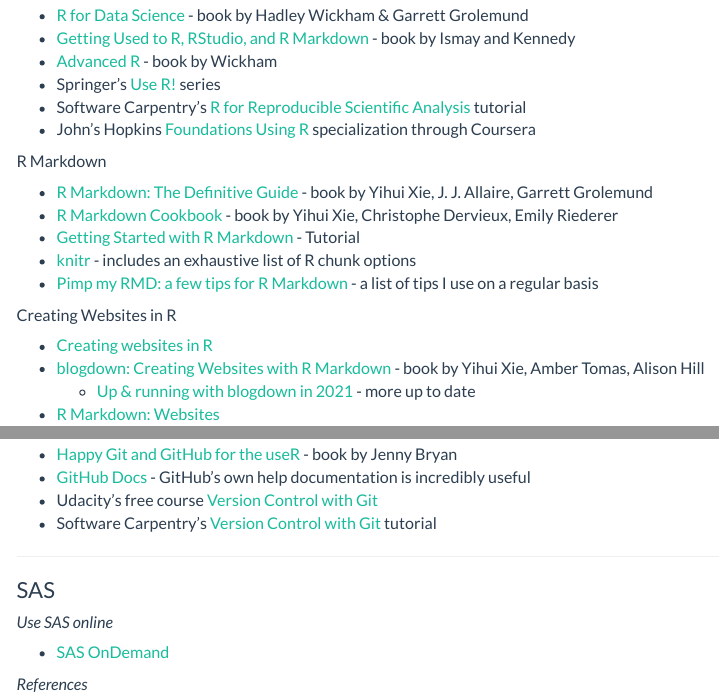
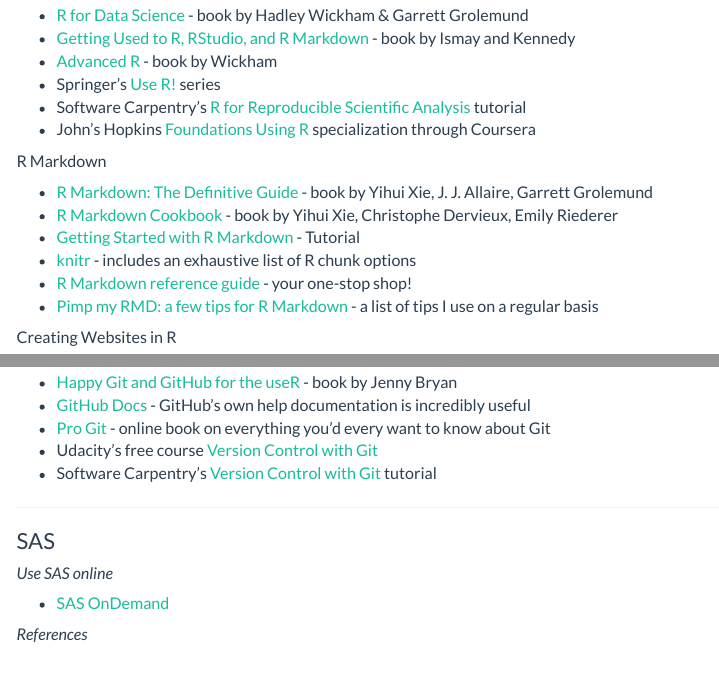
Before and after one commit to staceyhancock/computing, an R Markdown document (index.Rmd): the page in a window 1100 px wide, from 630 px down, and a second part further down, joined at a grey line. The pictures show the output file index.html that the author committed with the source, opened offline; library style sheets and scripts come from the installed R packages; menus at the side of the page are left out.

Commit message:
Add ProGit resource

```diff
--- a/index.Rmd
+++ b/index.Rmd
@@ -46,6 +46,7 @@
 * [R Markdown Cookbook](https://bookdown.org/yihui/rmarkdown-cookbook/) - book by Yihui Xie, Christophe Dervieux, Emily Riederer
 * [Getting Started with R Markdown](https://ourcodingclub.github.io/tutorials/rmarkdown/) - Tutorial
 * [knitr](https://yihui.org/knitr/) - includes an exhaustive list of R chunk options
+* [R Markdown reference guide](https://www.rstudio.com/wp-content/uploads/2015/03/rmarkdown-reference.pdf) - your one-stop shop!
 * [Pimp my RMD: a few tips for R Markdown](https://holtzy.github.io/Pimp-my-rmd/) - a list of tips I use on a regular basis
 
 
@@ -80,6 +81,7 @@
 ### *References*
 * [Happy Git and GitHub for the useR](https://happygitwithr.com/index.html) - book by Jenny Bryan
 * [GitHub Docs](https://docs.github.com/en) - GitHub's own help documentation is incredibly useful
+* [Pro Git](https://git-scm.com/book/en/v2) - online book on everything you'd every want to know about Git
 * Udacity's free course [Version Control with Git](https://www.udacity.com/course/version-control-with-git--ud123)
 * Software Carpentry's [Version Control with Git](http://swcarpentry.github.io/git-novice/) tutorial
 
```
Also changed, not shown: index.html.
